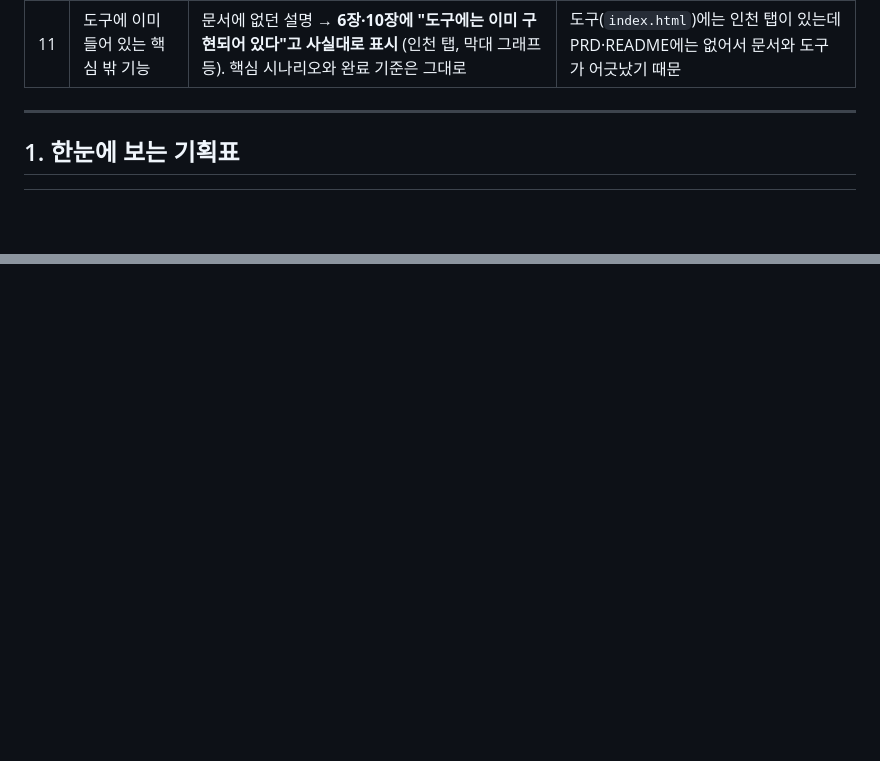
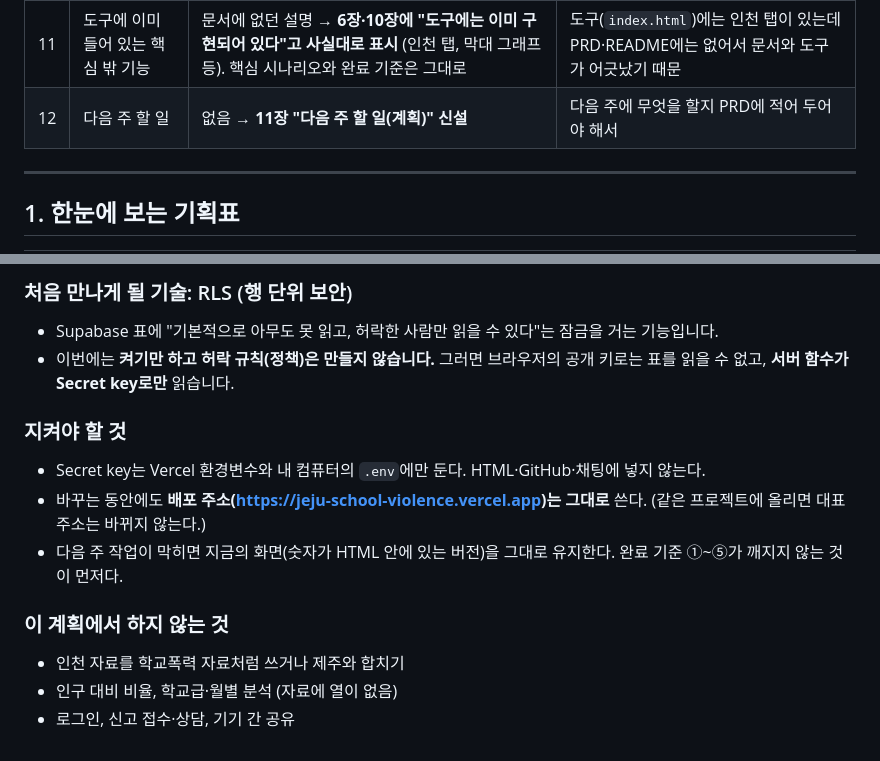
Before and after one commit to h56cdthdkm-code/jeju-school-violence, a Markdown page: docs/PRD.md, 2 parts joined by grey strips. GitHub-like rendering; blank space fills up the shorter version.

```diff
--- a/docs/PRD.md
+++ b/docs/PRD.md
@@ -22,6 +22,7 @@
 | 9 | 구현 상태 | "구현·확인함" → **"v1 기록, 이번에 재확인 안 함"** | 이번 작업에서는 데이터만 확인했고 화면은 다시 확인하지 않았기 때문 |
 | 10 | 완료 기준 문장 점검 | ④ "시작 연도 > 끝 연도 안내"(예외 처리)를 핵심에서 **추가 확인**으로 옮기고, 핵심 시나리오 마지막 단계(자료의 한계 확인)를 덮는 **⑤를 새로 추가** | 슬라이드의 "좋은 완료 기준" 3가지(눌러서 확인 · 핵심 시나리오 안 3~5개 · 데이터로 가능)에 맞춤 |
 | 11 | 도구에 이미 들어 있는 핵심 밖 기능 | 문서에 없던 설명 → **6장·10장에 "도구에는 이미 구현되어 있다"고 사실대로 표시** (인천 탭, 막대 그래프 등). 핵심 시나리오와 완료 기준은 그대로 | 도구(`index.html`)에는 인천 탭이 있는데 PRD·README에는 없어서 문서와 도구가 어긋났기 때문 |
+| 12 | 다음 주 할 일 | 없음 → **11장 "다음 주 할 일(계획)" 신설** | 다음 주에 무엇을 할지 PRD에 적어 두어야 해서 |
 
 ---
 
@@ -230,0 +271,13 @@
+### 처음 만나게 될 기술: RLS (행 단위 보안)
+- Supabase 표에 "기본적으로 아무도 못 읽고, 허락한 사람만 읽을 수 있다"는 잠금을 거는 기능입니다.
+- 이번에는 **켜기만 하고 허락 규칙(정책)은 만들지 않습니다.** 그러면 브라우저의 공개 키로는 표를 읽을 수 없고, **서버 함수가 Secret key로만** 읽습니다.
+
+### 지켜야 할 것
+- Secret key는 Vercel 환경변수와 내 컴퓨터의 `.env`에만 둔다. HTML·GitHub·채팅에 넣지 않는다.
+- 바꾸는 동안에도 **배포 주소(https://jeju-school-violence.vercel.app)는 그대로** 쓴다. (같은 프로젝트에 올리면 대표 주소는 바뀌지 않는다.)
+- 다음 주 작업이 막히면 지금의 화면(숫자가 HTML 안에 있는 버전)을 그대로 유지한다. 완료 기준 ①~⑤가 깨지지 않는 것이 먼저다.
+
+### 이 계획에서 하지 않는 것
+- 인천 자료를 학교폭력 자료처럼 쓰거나 제주와 합치기
+- 인구 대비 비율, 학교급·월별 분석 (자료에 열이 없음)
+- 로그인, 신고 접수·상담, 기기 간 공유
```
Also changed, not shown: other parts of docs/PRD.md (+39 -0 lines).
